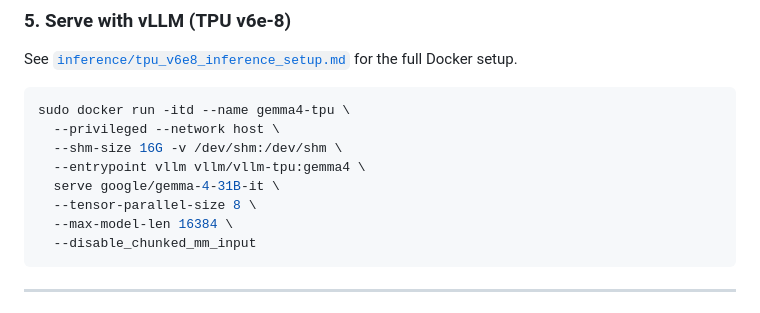
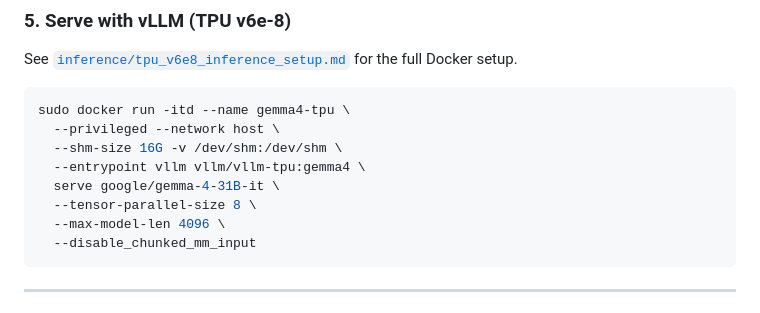
Before and after one commit to h2loop/gemma-tpu, a Markdown page: README.md, the part around the change. GitHub-like rendering.

Commit message:
Fix max-model-len in README to match actual flag used (4096)

````diff
--- a/README.md
+++ b/README.md
@@ -97,7 +97,7 @@ sudo docker run -itd --name gemma4-tpu \
   --entrypoint vllm vllm/vllm-tpu:gemma4 \
   serve google/gemma-4-31B-it \
   --tensor-parallel-size 8 \
-  --max-model-len 16384 \
+  --max-model-len 4096 \
   --disable_chunked_mm_input
 ```
 
````
